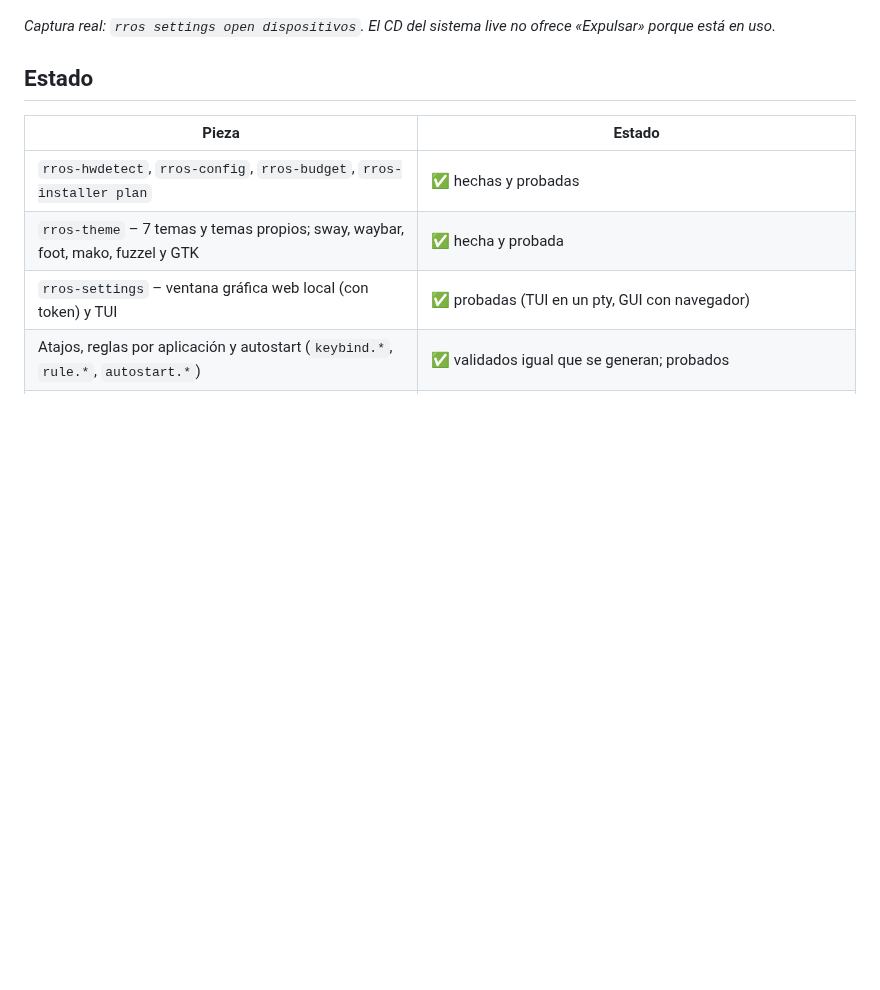
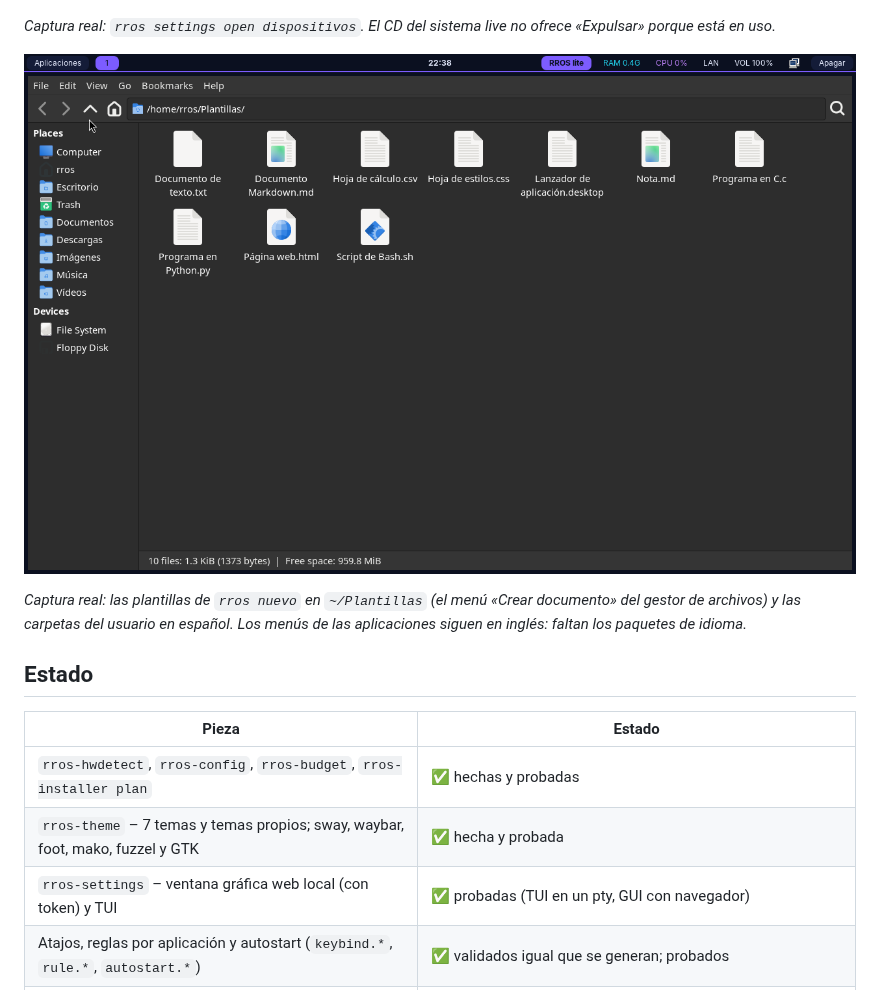
Before and after one commit to raulramalf/RROS, a Markdown page: README.md, the part around the change. Drawn GitHub-style; pictures changed too: docs/img/rros-plantillas.png (added); blank space fills up the shorter version.

Commit message:
docs: captura real de Thunar con ~/Plantillas y las carpetas en español
Co-Authored-By: Claude Opus 5.5 <noreply@anthropic.com>
Claude-Session: https://claude.ai/code/session_01YCG9E9LQzEr3Ui9ceK57t4

```diff
--- a/README.md
+++ b/README.md
@@ -34,6 +34,10 @@ Sistema operativo ligero y muy personalizable. Usa el **kernel Linux** con una b
 ![RROS Ajustes en la página de Dispositivos, dentro del sistema live](docs/img/rros-dispositivos.png)
 
 *Captura real: `rros settings open dispositivos`. El CD del sistema live no ofrece «Expulsar» porque está en uso.*
+
+![Thunar mostrando ~/Plantillas y las carpetas del usuario en español](docs/img/rros-plantillas.png)
+
+*Captura real: las plantillas de `rros nuevo` en `~/Plantillas` (el menú «Crear documento» del gestor de archivos) y las carpetas del usuario en español. Los menús de las aplicaciones siguen en inglés: faltan los paquetes de idioma.*
 
 ## Estado
 
```
